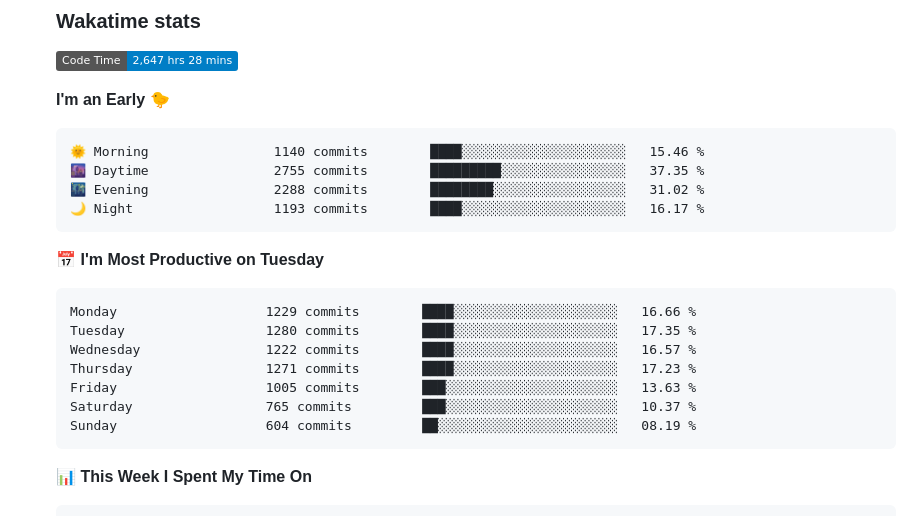
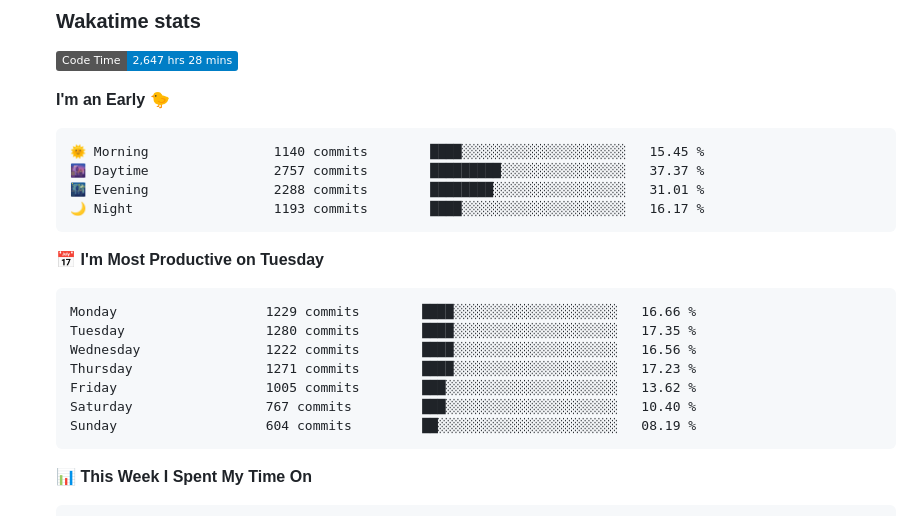
Before and after one commit to tapyu/tapyu, a Markdown page: README.md, the part around one of its changes. Drawn GitHub-style; folded sections open; badges without logos.

Commit message:
Updated with Dev Metrics

````diff
--- a/README.md
+++ b/README.md
@@ -94,9 +94,9 @@ I work in the area of <b>GNSS signal processing</b>, and I especially focus on t
 **I'm an Early 🐤**
 
 ```text
-🌞 Morning                1140 commits        ████░░░░░░░░░░░░░░░░░░░░░   15.46 %
-🌆 Daytime                2755 commits        █████████░░░░░░░░░░░░░░░░   37.35 %
-🌃 Evening                2288 commits        ████████░░░░░░░░░░░░░░░░░   31.02 %
+🌞 Morning                1140 commits        ████░░░░░░░░░░░░░░░░░░░░░   15.45 %
+🌆 Daytime                2757 commits        █████████░░░░░░░░░░░░░░░░   37.37 %
+🌃 Evening                2288 commits        ████████░░░░░░░░░░░░░░░░░   31.01 %
 🌙 Night                  1193 commits        ████░░░░░░░░░░░░░░░░░░░░░   16.17 %
 ```
 📅 **I'm Most Productive on Tuesday**
@@ -104,10 +104,10 @@ I work in the area of <b>GNSS signal processing</b>, and I especially focus on t
 ```text
 Monday                   1229 commits        ████░░░░░░░░░░░░░░░░░░░░░   16.66 %
 Tuesday                  1280 commits        ████░░░░░░░░░░░░░░░░░░░░░   17.35 %
-Wednesday                1222 commits        ████░░░░░░░░░░░░░░░░░░░░░   16.57 %
+Wednesday                1222 commits        ████░░░░░░░░░░░░░░░░░░░░░   16.56 %
 Thursday                 1271 commits        ████░░░░░░░░░░░░░░░░░░░░░   17.23 %
-Friday                   1005 commits        ███░░░░░░░░░░░░░░░░░░░░░░   13.63 %
-Saturday                 765 commits         ███░░░░░░░░░░░░░░░░░░░░░░   10.37 %
+Friday                   1005 commits        ███░░░░░░░░░░░░░░░░░░░░░░   13.62 %
+Saturday                 767 commits         ███░░░░░░░░░░░░░░░░░░░░░░   10.40 %
 Sunday                   604 commits         ██░░░░░░░░░░░░░░░░░░░░░░░   08.19 %
 ```
 
````
Also changed, not shown: other parts of README.md (+1 -1 lines).
